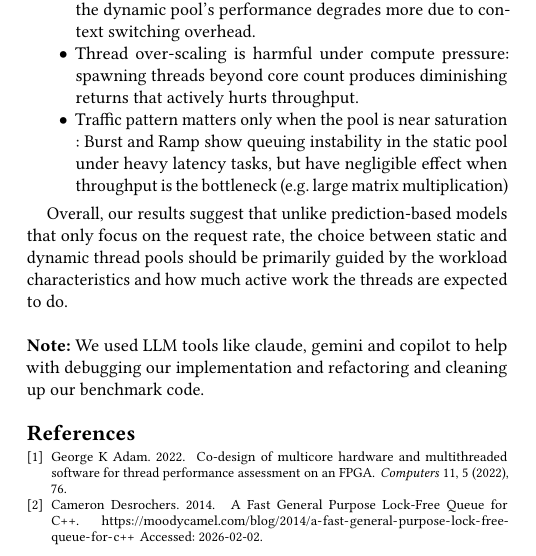
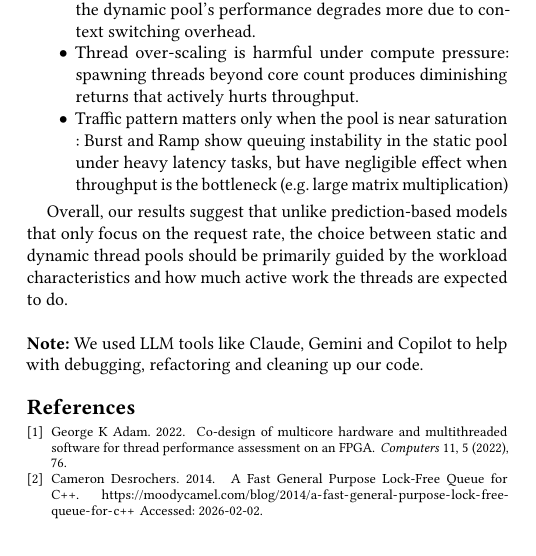
Before and after one commit to Harshil2107/Ecs251_project, a LaTeX paper (final_report/main.tex): part of one column of page 4 of 5, cut so that both start at the same text. Compiled offline with pdfLaTeX.

Commit message:
update llm ack

```diff
--- a/final_report/main.tex
+++ b/final_report/main.tex
@@ -355,7 +355,7 @@ We can summarize our findings as follows:
 Overall, our results suggest that unlike prediction-based models that only focus on the request rate,
 the choice between static and dynamic thread pools should be primarily guided by the workload characteristics and how much active work the threads are expected to do.\\
 
-\noindent\textbf{Note:} We used LLM tools like claude, gemini and copilot to help with debugging our implementation and refactoring and cleaning up our benchmark code.
+\noindent\textbf{Note:} We used LLM tools like Claude, Gemini and Copilot to help with debugging, refactoring and cleaning up our code.
 
 % \section{Timeline}
 
```
Also changed, not shown: final_report/main.pdf.
